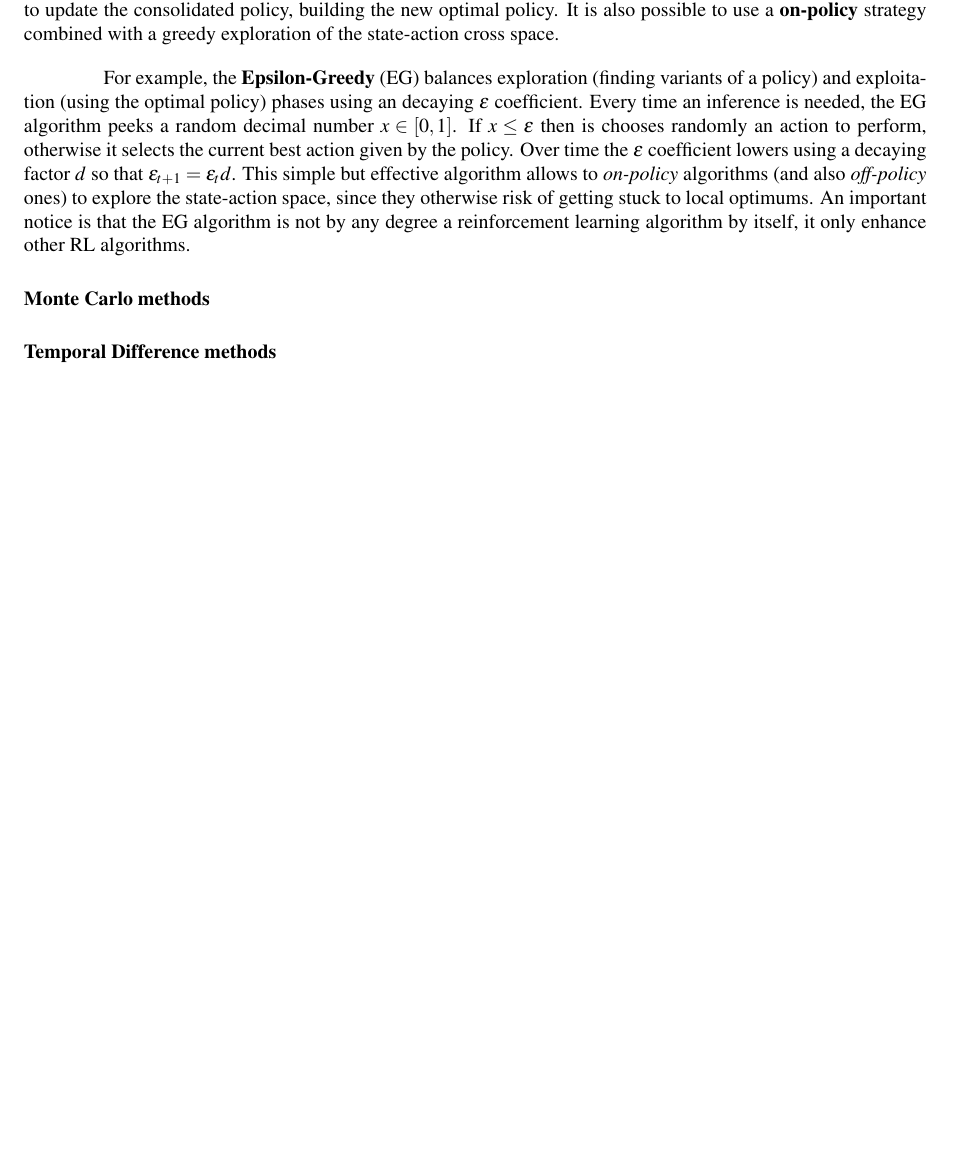
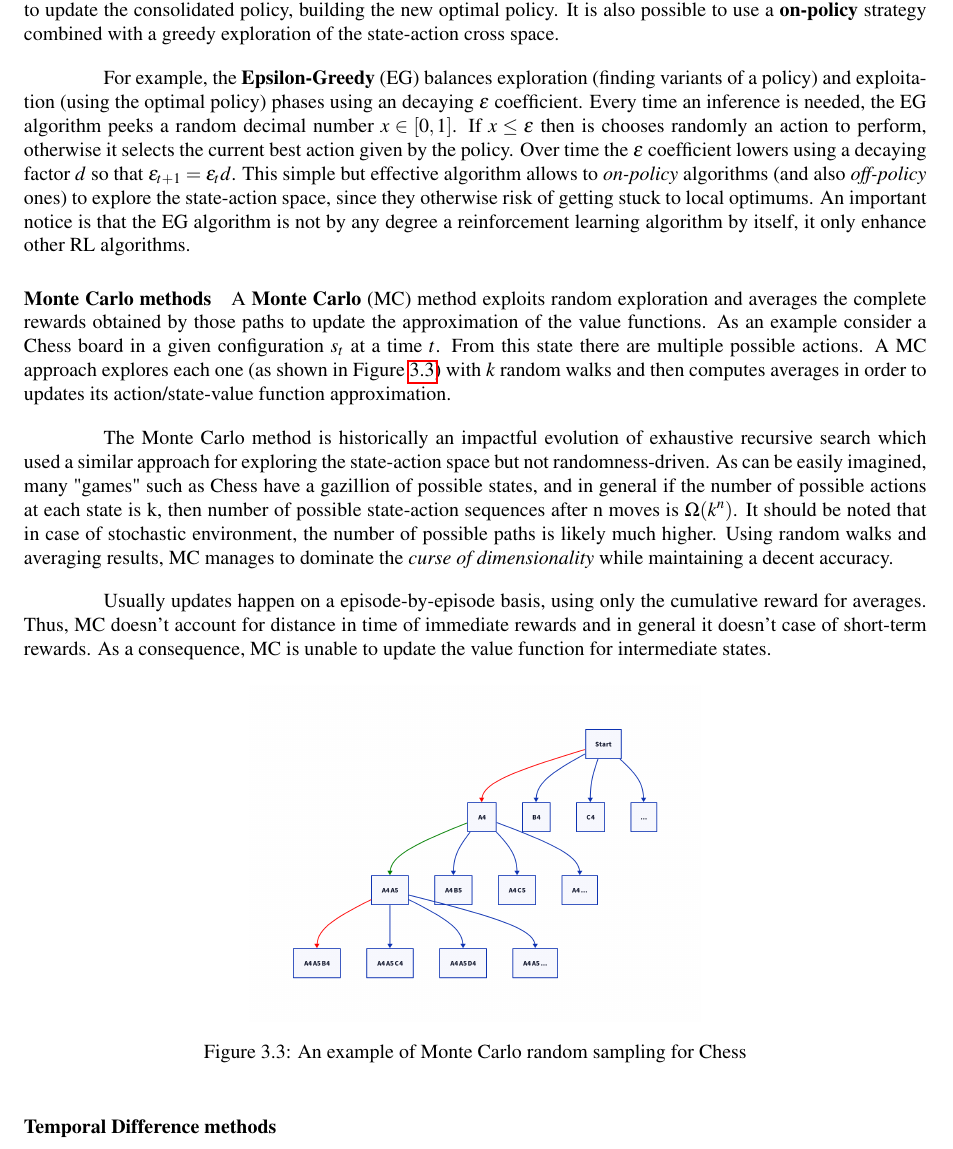
Before and after one commit to frefolli/master-thesis, a LaTeX thesis (thesis.tex, which reads chapters/reinforcement-learning.tex): part of page 25 of 29, cut so that both start at the same text, the shorter picture padded with empty space. Compiled offline with pdfLaTeX.

Commit message:
monte carlo

```diff
--- a/chapters/reinforcement-learning.tex
+++ b/chapters/reinforcement-learning.tex
@@ -132,4 +132,13 @@ An important notice is that the EG algorithm is not by any degree a reinforcemen
 
 \paragraph{Monte Carlo methods}
 
+A \textbf{Monte Carlo} (MC) method exploits random exploration and averages the complete rewards obtained by those paths to update the approximation of the value functions.
+As an example consider a Chess board in a given configuration $s_t$ at a time $t$. From this state there are multiple possible actions. A MC approach explores each one (as shown in Figure \ref{fig:monte-carlo-tree-chess}) with $k$ random walks and then computes averages in order to updates its action/state-value function approximation.
+
+The Monte Carlo method is historically an impactful evolution of exhaustive recursive search which used a similar approach for exploring the state-action space but not randomness-driven. As can be easily imagined, many "games" such as Chess have a gazillion of possible states, and in general if the number of possible actions at each state is k, then number of possible state-action sequences after n moves is $\Omega(k^n)$. It should be noted that in case of stochastic environment, the number of possible paths is likely much higher. Using random walks and averaging results, MC manages to dominate the \textit{curse of dimensionality} while maintaining a decent accuracy.
+
+Usually updates happen on a episode-by-episode basis, using only the cumulative reward for averages. Thus, MC doesn't account for distance in time of immediate rewards and in general it doesn't case of short-term rewards. As a consequence, MC is unable to update the value function for intermediate states.
+
+\putimage{figures/monte-carlo-tree-chess.png}{An example of Monte Carlo random sampling for Chess}{fig:monte-carlo-tree-chess}{0.5}
+
 \paragraph{Temporal Difference methods}
```
Also changed, not shown: Makefile, figures/monte-carlo-tree-chess.png (added), 1 other file.
